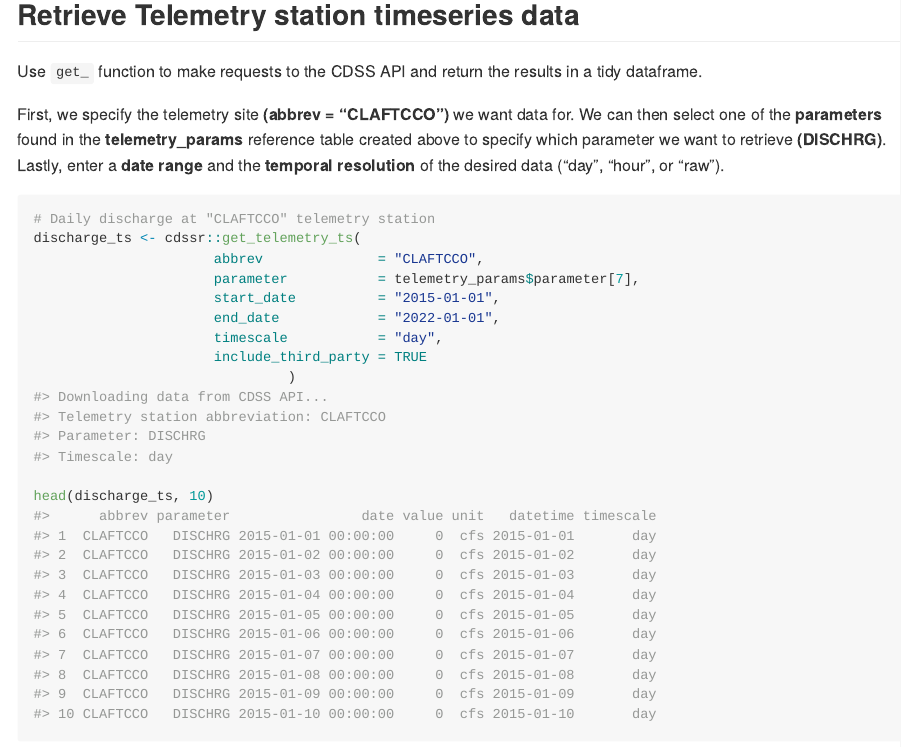
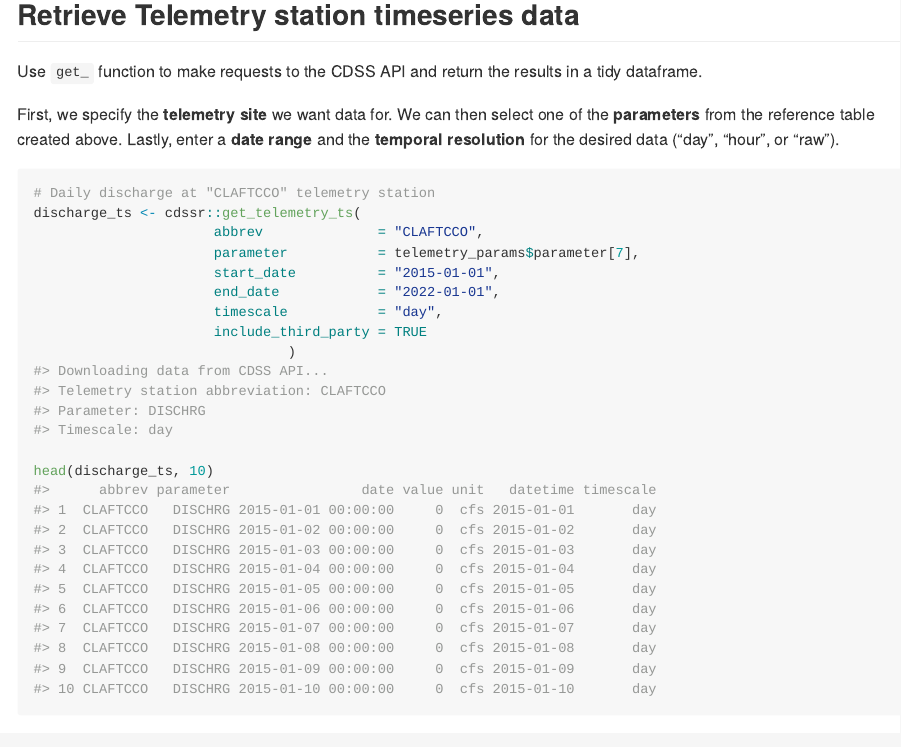
Before and after one commit to anguswg-ucsb/cdssr, an R Markdown document (README.Rmd): the page in a window 1100 px wide, from 2350 px down. The pictures show the output file README.md that the author committed with the source, drawn offline in the style of GitHub; long lines of code are wrapped; badge pictures from the web are left out.

Commit message:
edits to readme text

````diff
--- a/README.Rmd
+++ b/README.Rmd
@@ -94,7 +94,7 @@ head(telemetry_params, 10)
 ## Retrieve Telemetry station timeseries data
 Use `get_` function to make requests to the CDSS API and return the results in a tidy dataframe.
 
-First, we specify the telemetry site **(abbrev = "CLAFTCCO")** we want data for. We can then select one of the **parameters** found in the **telemetry_params** reference table created above to specify which parameter we want to retrieve **(DISCHRG)**. Lastly, enter a **date range** and the **temporal resolution** of the desired data ("day", "hour", or "raw").
+First, we specify the **telemetry site** we want data for. We can then select one of the **parameters** from the reference table created above. Lastly, enter a **date range** and the **temporal resolution** for the desired data ("day", "hour", or "raw").
 ```{r get_ts, eval=TRUE, echo=TRUE}
 # Daily discharge at "CLAFTCCO" telemetry station
 discharge_ts <- cdssr::get_telemetry_ts(
````
Also changed, not shown: README.md.
